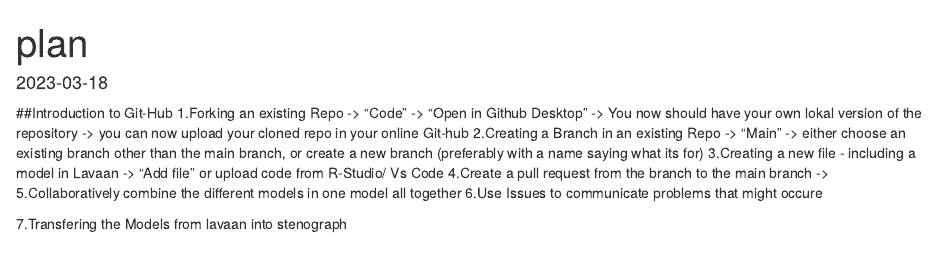
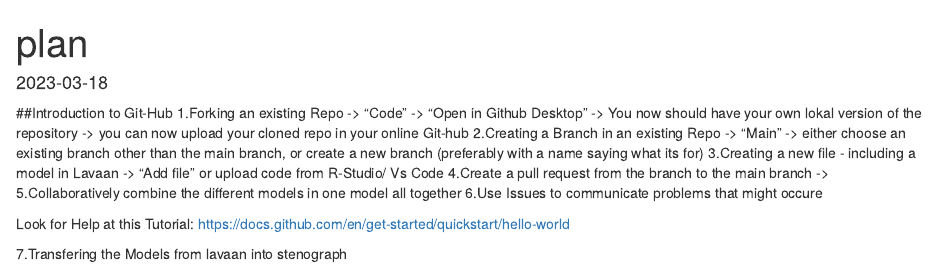
Before and after one commit to lkosanke/githubintro, an R Markdown document (Untitled.Rmd): the page in a window 1100 px wide, from its top. Rendered offline with R 4.5, knitr and Pandoc, with nearby package versions.

Commit message:
Update Untitled.Rmd

````diff
--- a/Untitled.Rmd
+++ b/Untitled.Rmd
@@ -15,6 +15,8 @@ date: "2023-03-18"
   ->
 5.Collaboratively combine the different models in one model all together
 6.Use Issues to communicate problems that might occure
+
+Look for Help at this Tutorial: https://docs.github.com/en/get-started/quickstart/hello-world
 ```{r setup, include=FALSE}
 library(lavaan)
 #Model 1
````
